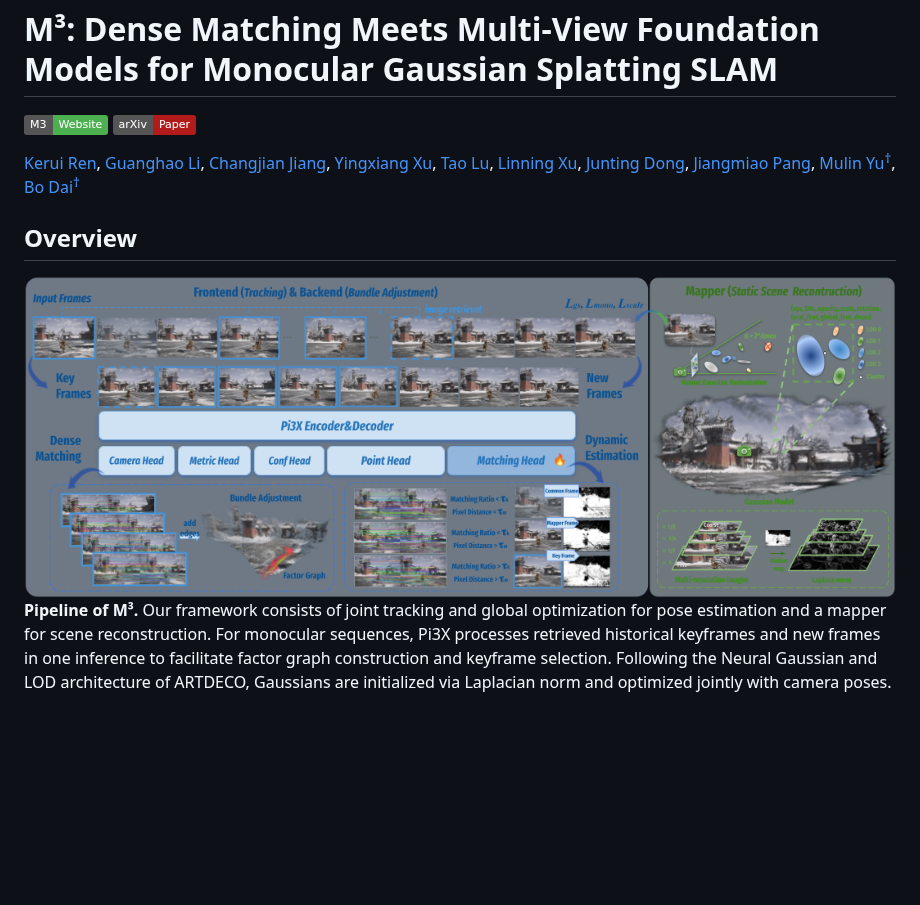
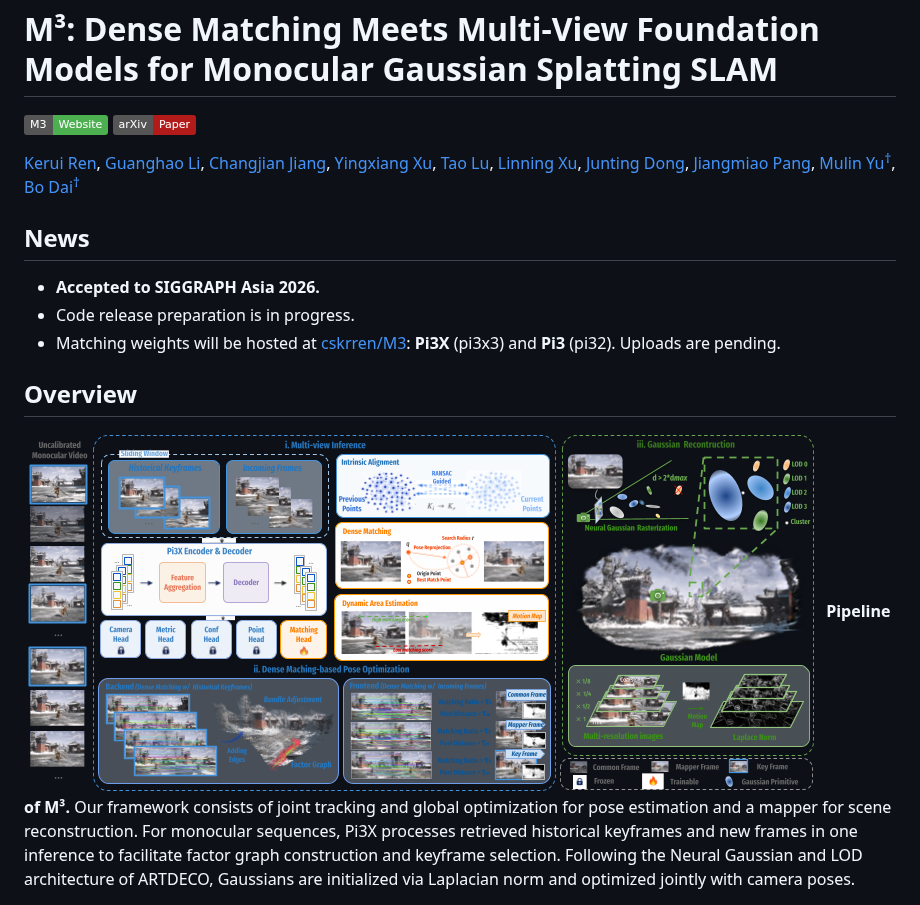
Before and after one commit to InternRobotics/M3, a Markdown page: README.md, the part around the change. Rendered like a GitHub page; pictures changed too: assets/M3.png (added); badges without logos; blank space fills up the shorter version.

Commit message:
docs: update M3 pipeline and SIGGRAPH Asia 2026 announcement

```diff
--- a/README.md
+++ b/README.md
@@ -5,6 +5,12 @@
 
 [Kerui Ren](https://scholar.google.com/citations?user=5kW5apkAAAAJ), [Guanghao Li](https://scholar.google.com/citations?user=6nkKQDIAAAAJ), [Changjian Jiang](https://scholar.google.com/citations?user=V4miywEAAAAJ), [Yingxiang Xu](https://github.com/LeoX0808), [Tao Lu](https://scholar.google.com/citations?user=Ch28NiIAAAAJ), [Linning Xu](https://eveneveno.github.io/lnxu/), [Junting Dong](https://jtdong.com/), [Jiangmiao Pang](https://oceanpang.github.io/), [Mulin Yu<sup>†</sup>](https://scholar.google.com/citations?user=w0Od3hQAAAAJ), [Bo Dai<sup>†</sup>](https://daibo.info/)
 
+## News
+
+- **Accepted to SIGGRAPH Asia 2026.**
+- Code release preparation is in progress.
+- Matching weights will be hosted at [cskrren/M3](https://huggingface.co/cskrren/M3): **Pi3X** (pi3x3) and **Pi3** (pi32). Uploads are pending.
+
 ## Overview
-![img](assets/method.png)
+![M³ pipeline](assets/M3.png)
 **Pipeline of M³.** Our framework consists of joint tracking and global optimization for pose estimation and a mapper for scene reconstruction. For monocular sequences, Pi3X processes retrieved historical keyframes and new frames in one inference to facilitate factor graph construction and keyframe selection. Following the Neural Gaussian and LOD architecture of ARTDECO, Gaussians are initialized via Laplacian norm and optimized jointly with camera poses.
```
